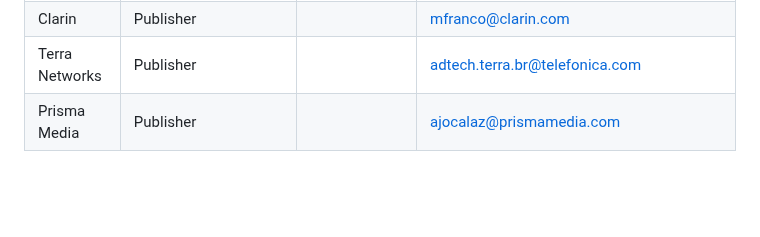
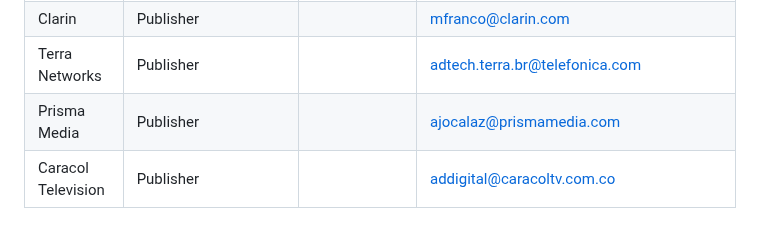
Before and after one commit to patcg-individual-drafts/topics, a Markdown page: topics-tester-list.md, the part around the change. Rendered like a GitHub page; blank space fills up the shorter version.

Commit message:
Update topics-tester-list.md
I would like to add Caracol Television to Privacy sand box test

```diff
--- a/topics-tester-list.md
+++ b/topics-tester-list.md
@@ -67,3 +67,4 @@ Companies who may be interested in participating in tests and early adoption opp
 | Clarin | Publisher | | mfranco@clarin.com |
 | Terra Networks | Publisher | | adtech.terra.br@telefonica.com |
 | Prisma Media | Publisher | | ajocalaz@prismamedia.com |
+| Caracol Television | Publisher | | addigital@caracoltv.com.co |
```
